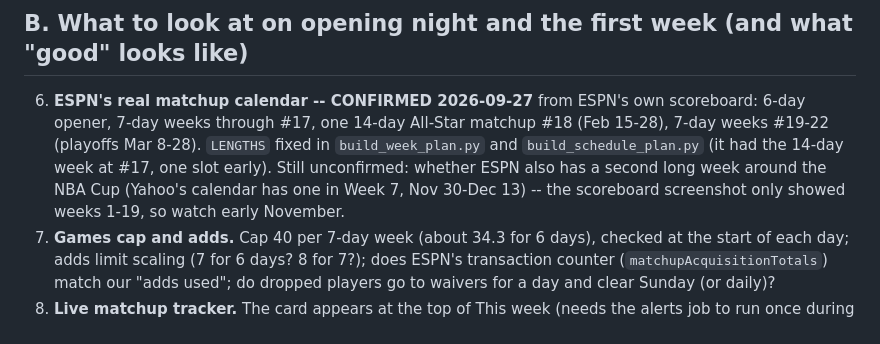
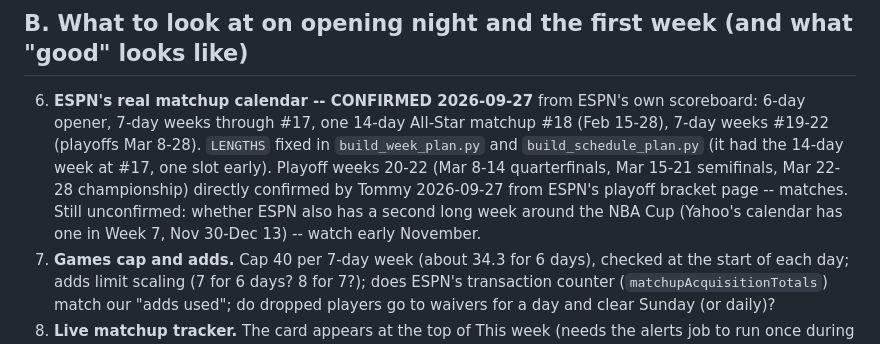
Before and after one commit to pitchafwa/delegation-hub, a Markdown page: OPENING_NIGHT_CHECKLIST.md, the part around the change. GitHub-like rendering.

Commit message:
Checklist: playoff weeks 20-22 directly confirmed against ESPN's bracket

```diff
--- a/OPENING_NIGHT_CHECKLIST.md
+++ b/OPENING_NIGHT_CHECKLIST.md
@@ -13,7 +13,7 @@ Claude: on or before Oct 20, flag this file to Tommy, walk through it, and say e
 5c. **Playoff odds.** `dashboard/playoff_odds.json` is wrong until rosters are final (preseason teams incomplete); after the first full week check the This week card looks sane.
 
 ## B. What to look at on opening night and the first week (and what "good" looks like)
-6. **ESPN's real matchup calendar -- CONFIRMED 2026-09-27** from ESPN's own scoreboard: 6-day opener, 7-day weeks through #17, one 14-day All-Star matchup #18 (Feb 15-28), 7-day weeks #19-22 (playoffs Mar 8-28). `LENGTHS` fixed in `build_week_plan.py` and `build_schedule_plan.py` (it had the 14-day week at #17, one slot early). Still unconfirmed: whether ESPN also has a second long week around the NBA Cup (Yahoo's calendar has one in Week 7, Nov 30-Dec 13) -- the scoreboard screenshot only showed weeks 1-19, so watch early November.
+6. **ESPN's real matchup calendar -- CONFIRMED 2026-09-27** from ESPN's own scoreboard: 6-day opener, 7-day weeks through #17, one 14-day All-Star matchup #18 (Feb 15-28), 7-day weeks #19-22 (playoffs Mar 8-28). `LENGTHS` fixed in `build_week_plan.py` and `build_schedule_plan.py` (it had the 14-day week at #17, one slot early). Playoff weeks 20-22 (Mar 8-14 quarterfinals, Mar 15-21 semifinals, Mar 22-28 championship) directly confirmed by Tommy 2026-09-27 from ESPN's playoff bracket page -- matches. Still unconfirmed: whether ESPN also has a second long week around the NBA Cup (Yahoo's calendar has one in Week 7, Nov 30-Dec 13) -- watch early November.
 7. **Games cap and adds.** Cap 40 per 7-day week (about 34.3 for 6 days), checked at the start of each day; adds limit scaling (7 for 6 days? 8 for 7?); does ESPN's transaction counter (`matchupAcquisitionTotals`) match our "adds used"; do dropped players go to waivers for a day and clear Sunday (or daily)?
 8. **Live matchup tracker.** The card appears at the top of This week (needs the alerts job to run once during a game day). Check: score matches ESPN within a few points, starts used matches the lineup, "who is still to play today" is right, win chance moves sensibly, the `live-data` branch exists in GitHub, and history builds through the day. Known unknowns: how ESPN reports a player mid-game, and ESPN's live field names.
 9. **Lineup plan vs ESPN.** Tue lineup in the plan matches what you would set; the lineup-check alert fires only when something is wrong (Out player in the lineup, planned starter benched).
```
